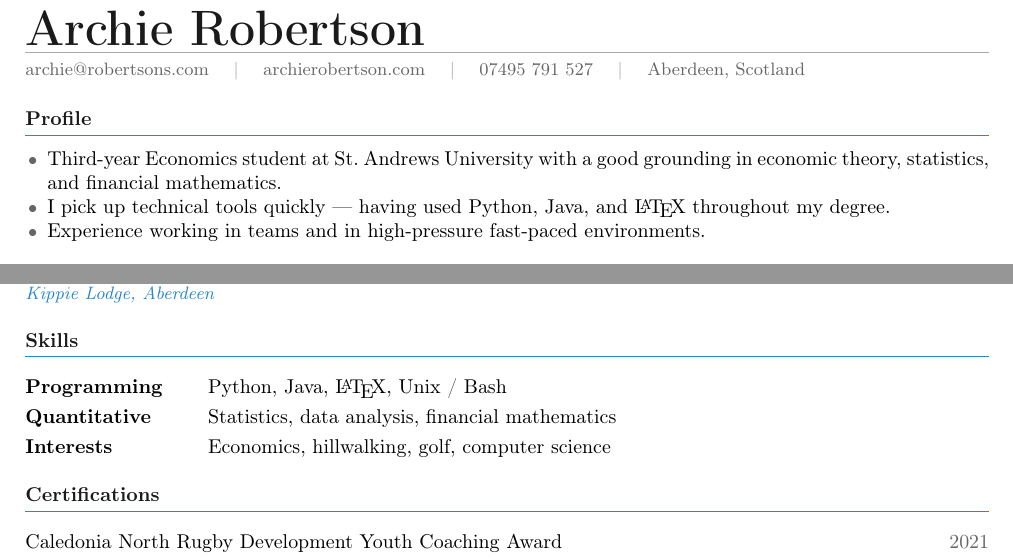
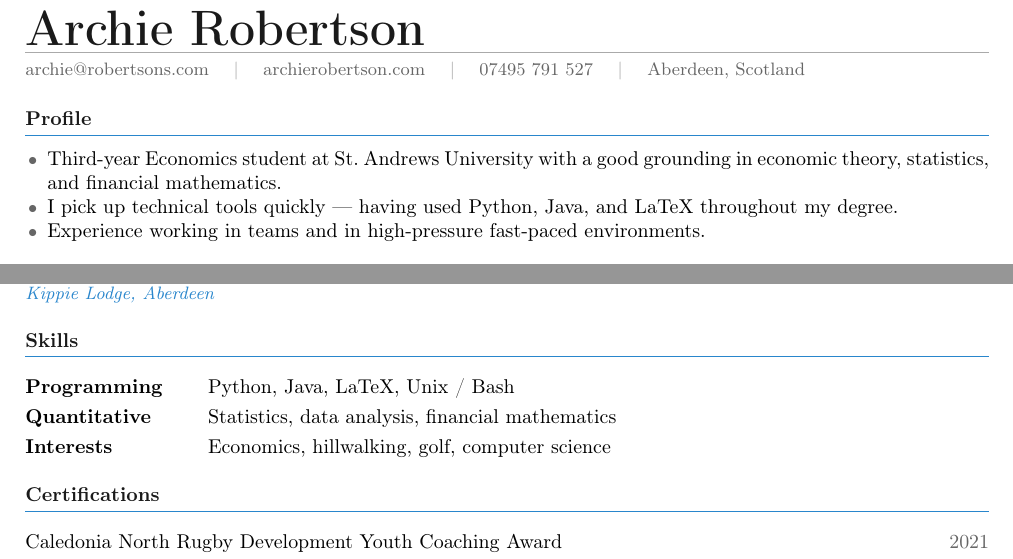
Before and after one commit to archie-afk/archierobertsons.com, a LaTeX CV (Archie_Robertson_CV.tex): two parts of the page, joined at a grey line, cut so that both start at the same text. Compiled offline with pdfLaTeX.

Commit message:
CV updates

```diff
--- a/Archie_Robertson_CV.tex
+++ b/Archie_Robertson_CV.tex
@@ -72,7 +72,7 @@
 
 \begin{itemize}
   \item Third-year Economics student at St.\ Andrews University with a good grounding in economic theory, statistics, and financial mathematics.
-  \item I pick up technical tools quickly --- having used Python, Java, and \LaTeX{} throughout my degree.
+  \item I pick up technical tools quickly --- having used Python, Java, and LaTeX throughout my degree.
   \item Experience working in teams and in high-pressure fast-paced environments.
   \end{itemize}
 
@@ -133,7 +133,7 @@
 
 \vspace{2pt}
 \begin{tabular}{@{}p{2.8cm} l@{}}
-  \textbf{Programming}  & Python, Java, \LaTeX{}, Unix / Bash \\[3pt]
+  \textbf{Programming}  & Python, Java, LaTeX, Unix / Bash \\[3pt]
   \textbf{Quantitative} & Statistics, data analysis, financial mathematics \\[3pt]
   \textbf{Interests}    & Economics, hillwalking, golf, computer science \\
 \end{tabular}
```
Also changed, not shown: Archie_Robertson_CV.pdf, Archie_Robertson_CV.tex (2 more changed lines), 4 other files.
